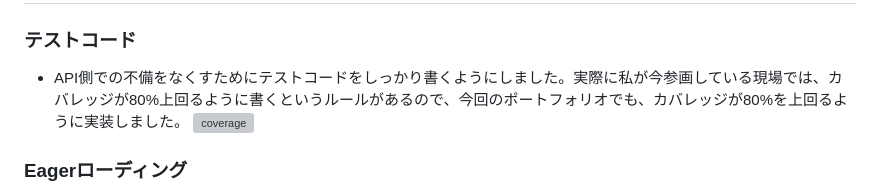
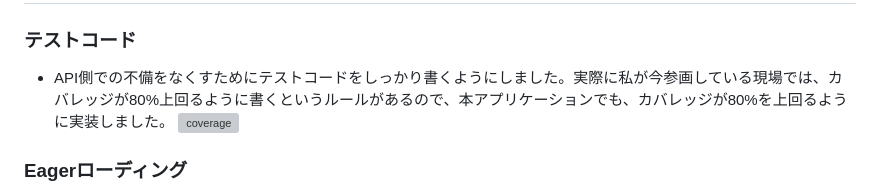
Before and after one commit to rintarouchida/spa_projects, a Markdown page: Readme.md, the part around the change. Drawn GitHub-style; grey boxes are pictures that could not be loaded.

```diff
--- a/Readme.md
+++ b/Readme.md
@@ -160,7 +160,7 @@
 # 工夫した点
 
 ### テストコード
-- API側での不備をなくすためにテストコードをしっかり書くようにしました。実際に私が今参画している現場では、カバレッジが80%上回るように書くというルールがあるので、今回のポートフォリオでも、カバレッジが80%を上回るように実装しました。
+- API側での不備をなくすためにテストコードをしっかり書くようにしました。実際に私が今参画している現場では、カバレッジが80%上回るように書くというルールがあるので、本アプリケーションでも、カバレッジが80%を上回るように実装しました。
   <img width="1336" alt="coverage" src="https://github.com/rintarouchida/spa_projects/assets/102397462/e91168c2-fbe2-46b7-8e4b-7b5a9131ad5d">
 
 ### Eagerローディング
```
